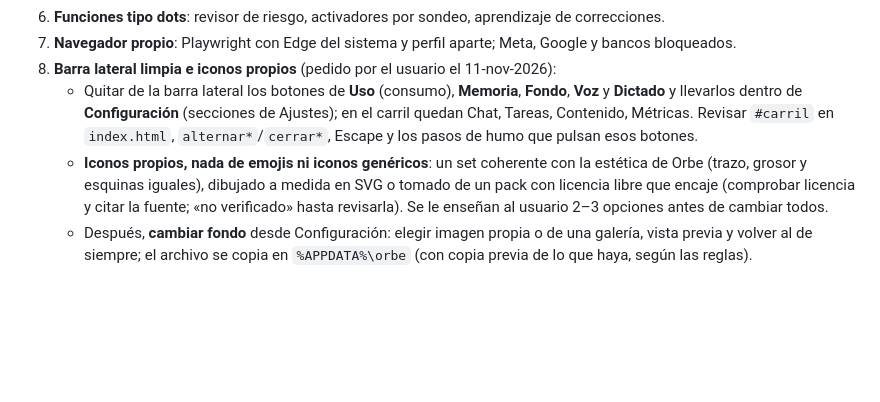
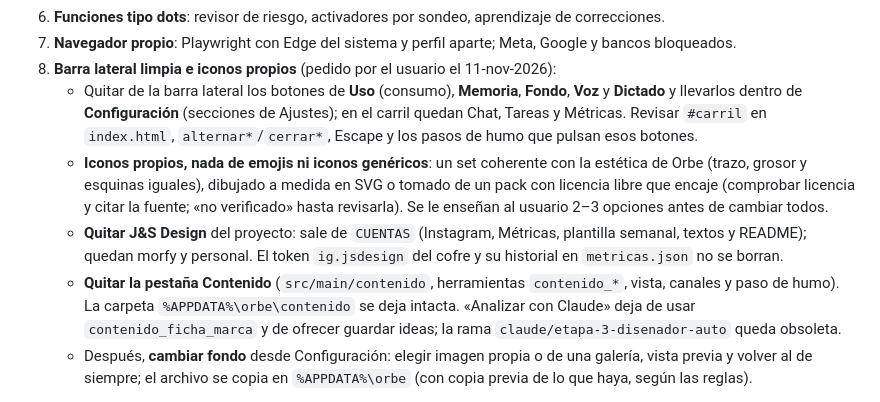
Before and after one commit to Josias-glish/orbe, a Markdown page: CLAUDE.md, the part around the change. GitHub-like rendering; blank space fills up the shorter version.

Commit message:
docs: anotar quitar J&S Design y la pestaña Contenido
Co-Authored-By: Claude Opus 5.5 <noreply@anthropic.com>

```diff
--- a/CLAUDE.md
+++ b/CLAUDE.md
@@ -157,11 +157,16 @@ Pendiente, en este orden (detalle, código en borrador y prompts en `docs/fase3-
 7. **Navegador propio**: Playwright con Edge del sistema y perfil aparte; Meta, Google y bancos bloqueados.
 8. **Barra lateral limpia e iconos propios** (pedido por el usuario el 11-nov-2026):
    - Quitar de la barra lateral los botones de **Uso** (consumo), **Memoria**, **Fondo**, **Voz** y **Dictado** y
-     llevarlos dentro de **Configuración** (secciones de Ajustes); en el carril quedan Chat, Tareas, Contenido, Métricas.
+     llevarlos dentro de **Configuración** (secciones de Ajustes); en el carril quedan Chat, Tareas y Métricas.
      Revisar `#carril` en `index.html`, `alternar*`/`cerrar*`, Escape y los pasos de humo que pulsan esos botones.
    - **Iconos propios, nada de emojis ni iconos genéricos**: un set coherente con la estética de Orbe (trazo, grosor y
      esquinas iguales), dibujado a medida en SVG o tomado de un pack con licencia libre que encaje (comprobar licencia y
      citar la fuente; «no verificado» hasta revisarla). Se le enseñan al usuario 2–3 opciones antes de cambiar todos.
+   - **Quitar J&S Design** del proyecto: sale de `CUENTAS` (Instagram, Métricas, plantilla semanal, textos y README);
+     quedan morfy y personal. El token `ig.jsdesign` del cofre y su historial en `metricas.json` no se borran.
+   - **Quitar la pestaña Contenido** (`src/main/contenido`, herramientas `contenido_*`, vista, canales y paso de humo).
+     La carpeta `%APPDATA%\orbe\contenido` se deja intacta. «Analizar con Claude» deja de usar
+     `contenido_ficha_marca` y de ofrecer guardar ideas; la rama `claude/etapa-3-disenador-auto` queda obsoleta.
    - Después, **cambiar fondo** desde Configuración: elegir imagen propia o de una galería, vista previa y volver al de
      siempre; el archivo se copia en `%APPDATA%\orbe` (con copia previa de lo que haya, según las reglas).
 
```
